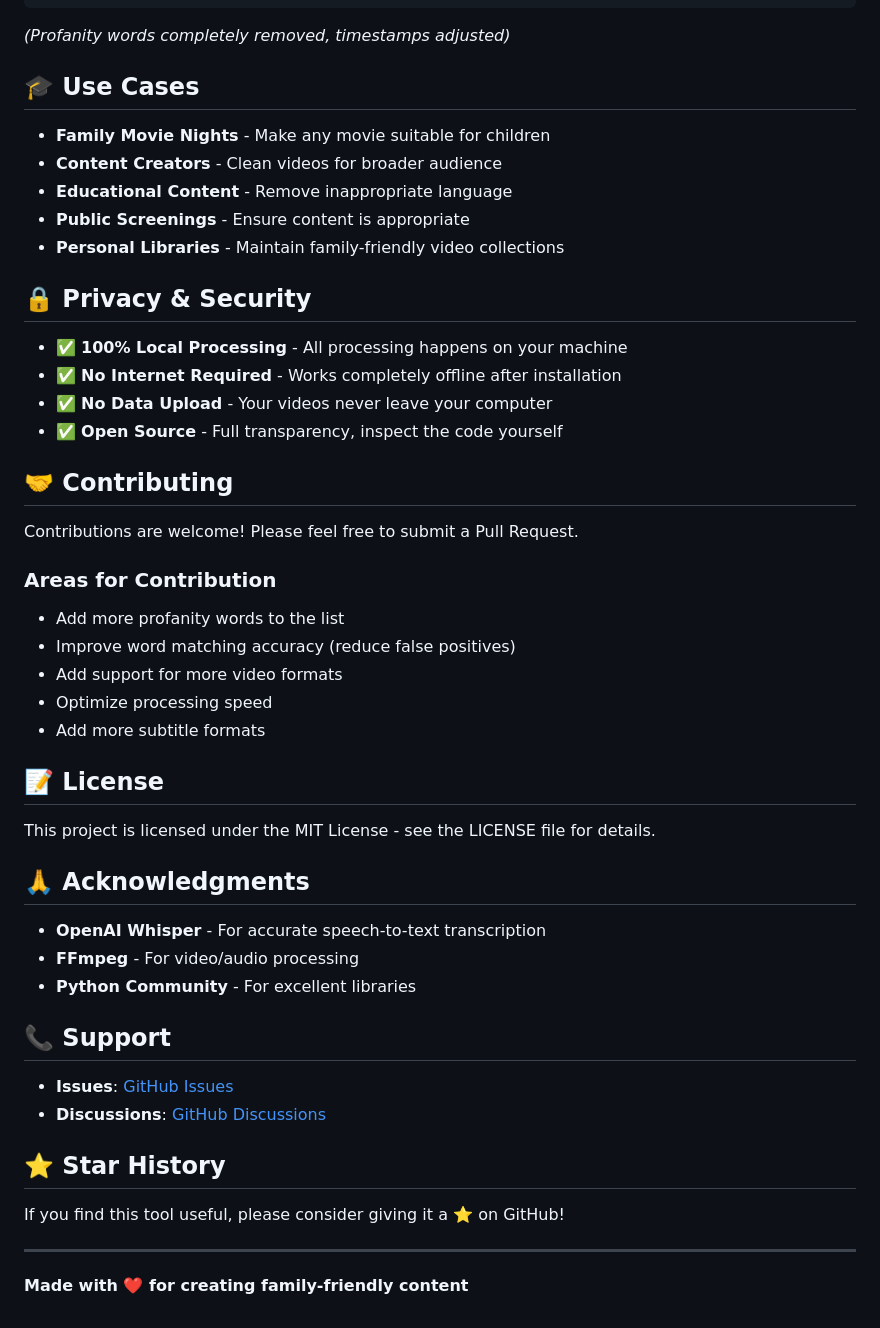
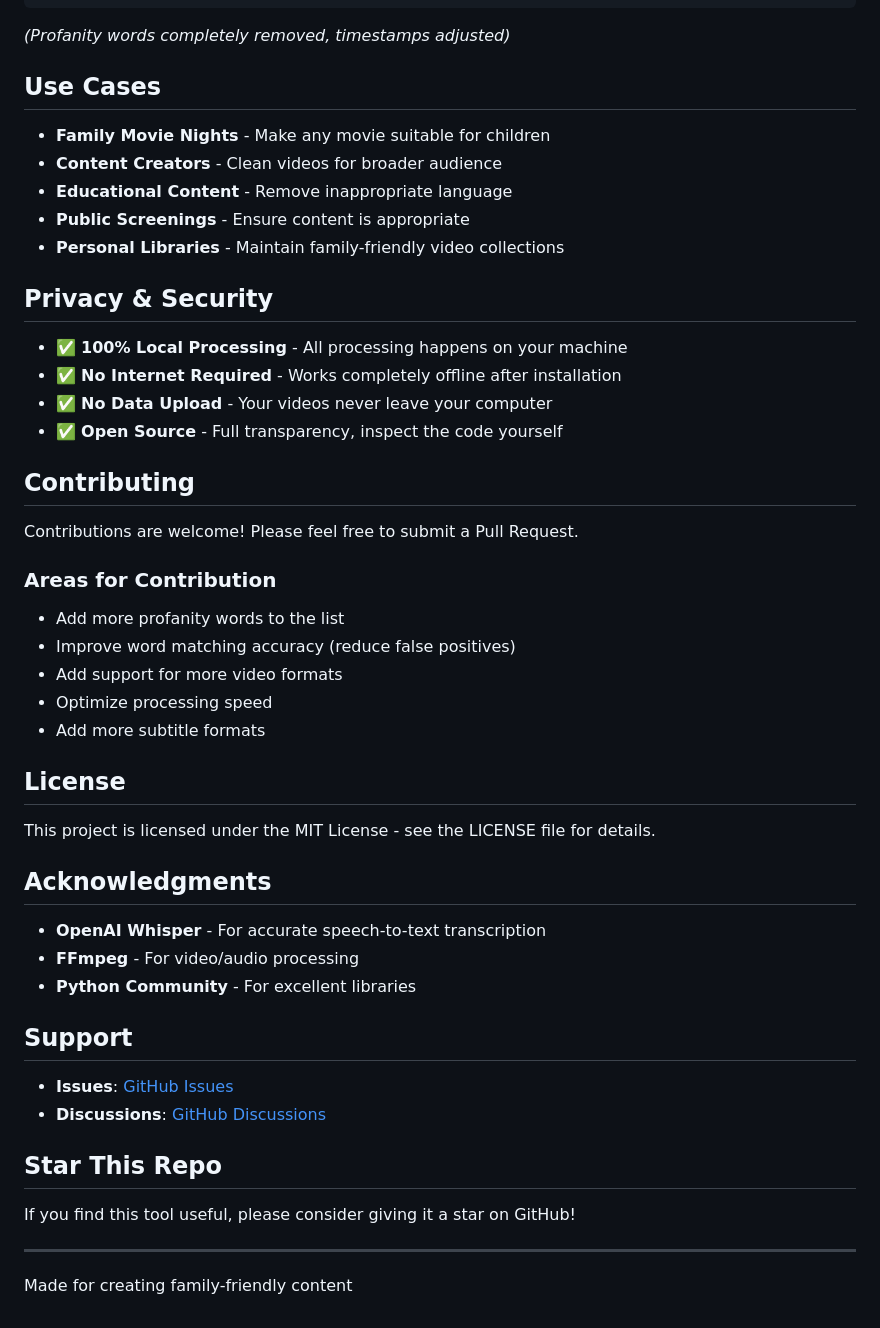
Before and after one commit to adeel-raza/profanity-filter, a Markdown page: README.md, the part around one of its changes. Rendered like a GitHub page.

Commit message:
Remove excessive icons from README for cleaner appearance

```diff
--- a/README.md
+++ b/README.md
@@ -276,7 +276,7 @@ This is  ridiculous!
 
 *(Profanity words completely removed, timestamps adjusted)*
 
-## 🎓 Use Cases
+## Use Cases
 
 - **Family Movie Nights** - Make any movie suitable for children
 - **Content Creators** - Clean videos for broader audience
@@ -284,14 +284,14 @@ This is  ridiculous!
 - **Public Screenings** - Ensure content is appropriate
 - **Personal Libraries** - Maintain family-friendly video collections
 
-## 🔒 Privacy & Security
+## Privacy & Security
 
 - ✅ **100% Local Processing** - All processing happens on your machine
 - ✅ **No Internet Required** - Works completely offline after installation
 - ✅ **No Data Upload** - Your videos never leave your computer
 - ✅ **Open Source** - Full transparency, inspect the code yourself
 
-## 🤝 Contributing
+## Contributing
 
 Contributions are welcome! Please feel free to submit a Pull Request.
 
@@ -303,25 +303,25 @@ Contributions are welcome! Please feel free to submit a Pull Request.
 - Optimize processing speed
 - Add more subtitle formats
 
-## 📝 License
+## License
 
 This project is licensed under the MIT License - see the LICENSE file for details.
 
-## 🙏 Acknowledgments
+## Acknowledgments
 
 - **OpenAI Whisper** - For accurate speech-to-text transcription
 - **FFmpeg** - For video/audio processing
 - **Python Community** - For excellent libraries
 
-## 📞 Support
+## Support
 
 - **Issues**: [GitHub Issues](https://github.com/adeel-raza/profanity-filter/issues)
 - **Discussions**: [GitHub Discussions](https://github.com/adeel-raza/profanity-filter/discussions)
 
-## ⭐ Star History
+## Star This Repo
 
-If you find this tool useful, please consider giving it a ⭐ on GitHub!
+If you find this tool useful, please consider giving it a star on GitHub!
 
 ---
 
-**Made with ❤️ for creating family-friendly content**
+Made for creating family-friendly content
```
Also changed, not shown: other parts of README.md (+22 -22 lines).
